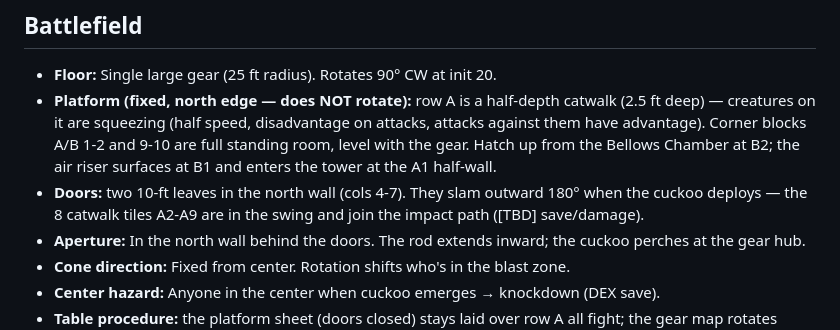
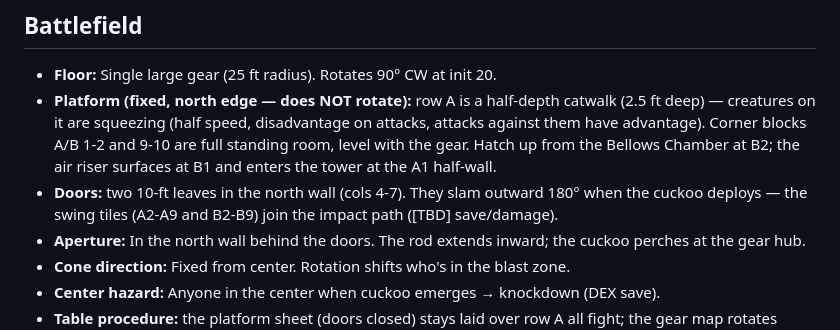
Before and after one commit to m4webb/uhrmacher, a Markdown page: scenes/encounter-06-cuckoos-landing.md, the part around the change. Rendered like a GitHub page.

Commit message:
Encounter sheet: swing tiles are A2-A9 + B2-B9
Co-Authored-By: Claude Fable 5 <noreply@anthropic.com>

```diff
--- a/scenes/encounter-06-cuckoos-landing.md
+++ b/scenes/encounter-06-cuckoos-landing.md
@@ -48,7 +48,7 @@ Players who beat the cuckoo's initiative can reposition after gear rotation but
 
 - **Floor:** Single large gear (25 ft radius). Rotates 90° CW at init 20.
 - **Platform (fixed, north edge — does NOT rotate):** row A is a half-depth catwalk (2.5 ft deep) — creatures on it are squeezing (half speed, disadvantage on attacks, attacks against them have advantage). Corner blocks A/B 1-2 and 9-10 are full standing room, level with the gear. Hatch up from the Bellows Chamber at B2; the air riser surfaces at B1 and enters the tower at the A1 half-wall.
-- **Doors:** two 10-ft leaves in the north wall (cols 4-7). They slam outward 180° when the cuckoo deploys — the 8 catwalk tiles A2-A9 are in the swing and join the impact path ([TBD] save/damage).
+- **Doors:** two 10-ft leaves in the north wall (cols 4-7). They slam outward 180° when the cuckoo deploys — the swing tiles (A2-A9 and B2-B9) join the impact path ([TBD] save/damage).
 - **Aperture:** In the north wall behind the doors. The rod extends inward; the cuckoo perches at the gear hub.
 - **Cone direction:** Fixed from center. Rotation shifts who's in the blast zone.
 - **Center hazard:** Anyone in the center when cuckoo emerges → knockdown (DEX save).
```
